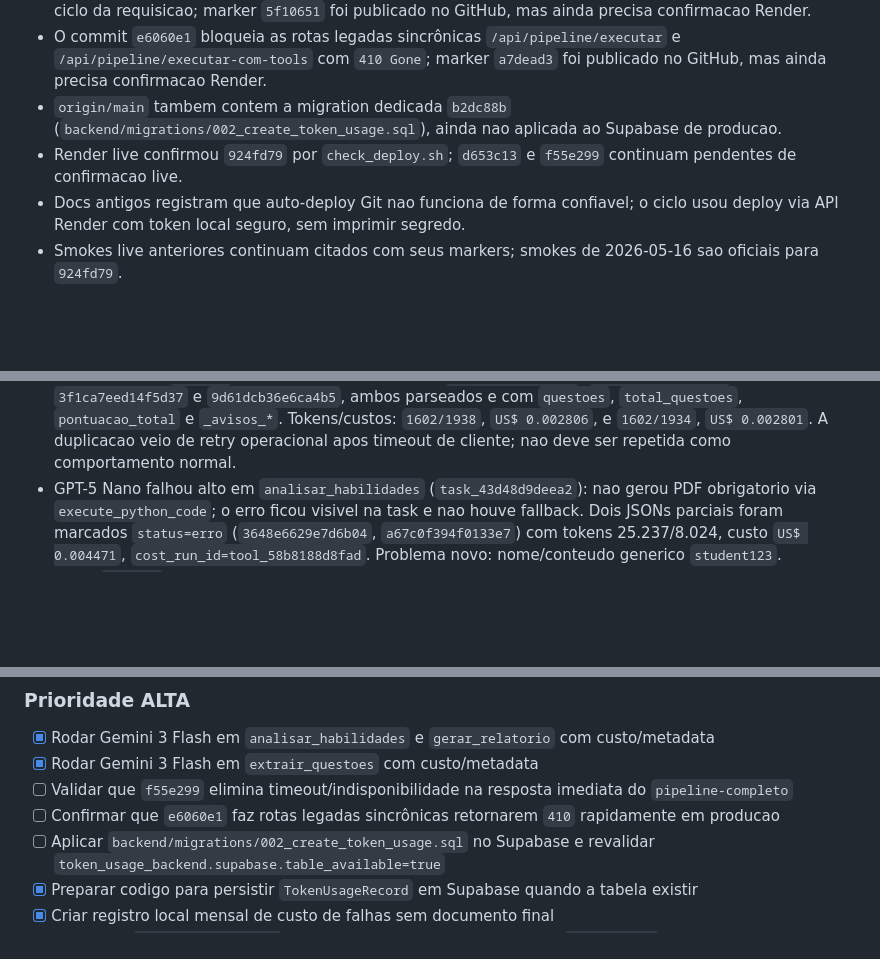
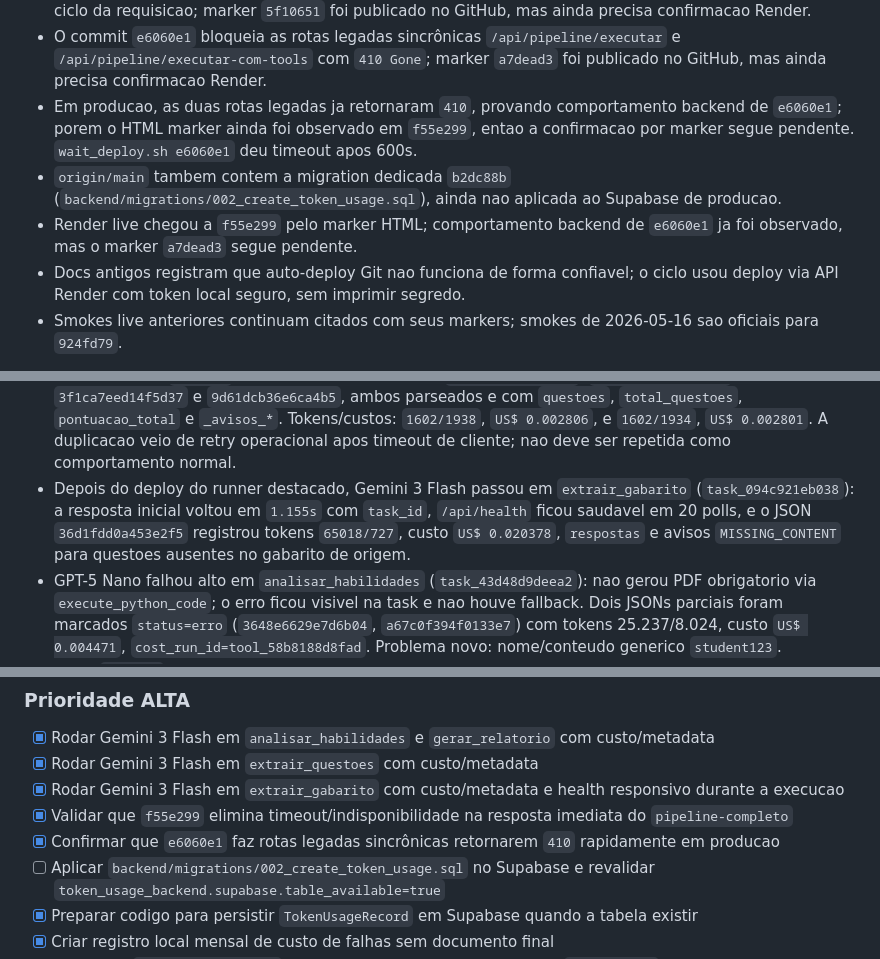
Before and after one commit to OttoBoop/IA_Educacao_V2, a Markdown page: docs/plano_pipeline/12_matriz_provider_fase.md, 3 parts joined by grey strips. GitHub-like rendering; blank space fills up the shorter version.

```diff
--- a/docs/plano_pipeline/12_matriz_provider_fase.md
+++ b/docs/plano_pipeline/12_matriz_provider_fase.md
@@ -30,11 +30,15 @@
 - O commit `e6060e1` bloqueia as rotas legadas sincrônicas
   `/api/pipeline/executar` e `/api/pipeline/executar-com-tools` com `410 Gone`;
   marker `a7dead3` foi publicado no GitHub, mas ainda precisa confirmacao Render.
+- Em producao, as duas rotas legadas ja retornaram `410`, provando
+  comportamento backend de `e6060e1`; porem o HTML marker ainda foi observado em
+  `f55e299`, entao a confirmacao por marker segue pendente. `wait_deploy.sh
+  e6060e1` deu timeout apos 600s.
 - `origin/main` tambem contem a migration dedicada `b2dc88b`
   (`backend/migrations/002_create_token_usage.sql`), ainda nao aplicada ao
   Supabase de producao.
-- Render live confirmou `924fd79` por `check_deploy.sh`; `d653c13` e `f55e299`
-  continuam pendentes de confirmacao live.
+- Render live chegou a `f55e299` pelo marker HTML; comportamento backend de
+  `e6060e1` ja foi observado, mas o marker `a7dead3` segue pendente.
 - Docs antigos registram que auto-deploy Git nao funciona de forma confiavel; o
   ciclo usou deploy via API Render com token local seguro, sem imprimir segredo.
 - Smokes live anteriores continuam citados com seus markers; smokes de
@@ -154,6 +158,12 @@
   `1602/1938`, `US$ 0.002806`, e `1602/1934`, `US$ 0.002801`. A duplicacao
   veio de retry operacional apos timeout de cliente; nao deve ser repetida como
   comportamento normal.
+- Depois do deploy do runner destacado, Gemini 3 Flash passou em
+  `extrair_gabarito` (`task_094c921eb038`): a resposta inicial voltou em
+  `1.155s` com `task_id`, `/api/health` ficou saudavel em 20 polls, e o JSON
+  `36d1fdd0a453e2f5` registrou tokens `65018/727`, custo `US$ 0.020378`,
+  `respostas` e avisos `MISSING_CONTENT` para questoes ausentes no gabarito de
+  origem.
 - GPT-5 Nano falhou alto em `analisar_habilidades` (`task_43d48d9deea2`):
   nao gerou PDF obrigatorio via `execute_python_code`; o erro ficou visivel na
   task e nao houve fallback. Dois JSONs parciais foram marcados `status=erro`
@@ -320,9 +331,11 @@ Ver [teste_gpt5nano_pipeline_completo.md](arquivo_2026_04_17/teste_gpt5nano_pipe
 - [x] Rodar Gemini 3 Flash em `analisar_habilidades` e `gerar_relatorio` com
       custo/metadata
 - [x] Rodar Gemini 3 Flash em `extrair_questoes` com custo/metadata
-- [ ] Validar que `f55e299` elimina timeout/indisponibilidade na resposta
+- [x] Rodar Gemini 3 Flash em `extrair_gabarito` com custo/metadata e health
+      responsivo durante a execucao
+- [x] Validar que `f55e299` elimina timeout/indisponibilidade na resposta
       imediata do `pipeline-completo`
-- [ ] Confirmar que `e6060e1` faz rotas legadas sincrônicas retornarem `410`
+- [x] Confirmar que `e6060e1` faz rotas legadas sincrônicas retornarem `410`
       rapidamente em producao
 - [ ] Aplicar `backend/migrations/002_create_token_usage.sql` no Supabase e revalidar
       `token_usage_backend.supabase.table_available=true`
```
Also changed, not shown: other parts of docs/plano_pipeline/12_matriz_provider_fase.md (+8 -6 lines), docs/plano_pipeline/09_progresso_longo_prazo.md (+49 -8 lines), docs/plano_pipeline/14_auditoria_mestre_pipeline_custos_providers.md (+11 -8 lines).
